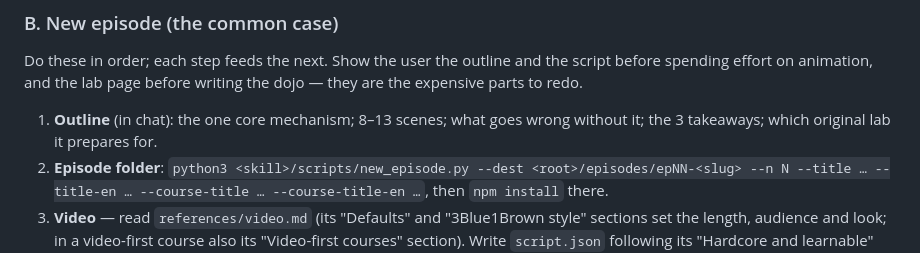
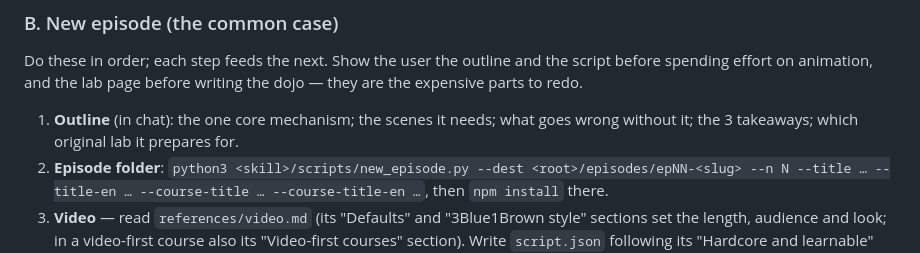
Before and after one commit to woertedetiankong/course-studio, a Markdown page: SKILL.md, the part around the change. GitHub-like rendering.

```diff
--- a/SKILL.md
+++ b/SKILL.md
@@ -64,7 +64,7 @@ The MIT reference instance predates the template: its runner is the old Go `main
 
 ### B. New episode (the common case)
 Do these in order; each step feeds the next. Show the user the outline and the script before spending effort on animation, and the lab page before writing the dojo — they are the expensive parts to redo.
-1. **Outline** (in chat): the one core mechanism; 8–13 scenes; what goes wrong without it; the 3 takeaways; which original lab it prepares for.
+1. **Outline** (in chat): the one core mechanism; the scenes it needs; what goes wrong without it; the 3 takeaways; which original lab it prepares for.
 2. **Episode folder**: `python3 <skill>/scripts/new_episode.py --dest <root>/episodes/epNN-<slug> --n N --title … --title-en … --course-title … --course-title-en …`, then `npm install` there.
 3. **Video** — read `references/video.md` (its "Defaults" and "3Blue1Brown style" sections set the length, audience and look; in a video-first course also its "Video-first courses" section). Write `script.json` following its "Hardcore and learnable" pattern (one running example, no length cap, split dense topics into parts) and scene skeleton, fact-check every claim about the code against the source (video.md, "Fact-check the script"), then run `tts.py` (Gemini TTS; needs the key; re-runs only pay for changed lines) — or `silent_timeline.py` when the user wants to preview the look first or asked for no voice — then write `scenes.js` against the real `timeline.json` beat times, `build.py`, check frames with `node frames.mjs`, then `node record.mjs` → `video.mp4`, then `node slides.mjs` → the 课件 (`slides.html` + `slides.pdf`; read its contact sheet, video.md "Slides"). Every video gets one.
 4. **Lab page** (skip in a video-first course) — read `references/lab-page.md` and pick the engine first ("Pick the engine first": a JS simulator, or a replay of real runs filled by `lab_data.py`; for a course about an existing codebase, replay by default). Replace the toy simulator in `lab.html` with this episode's mechanism or bench; 4–6 predict-then-verify questions; mapping table to the real assignment. Every static element gets `data-en`, every script string `L(中文, English)`, every question a `QS_EN` entry.
```
Also changed, not shown: references/video.md (+12 -12 lines).
